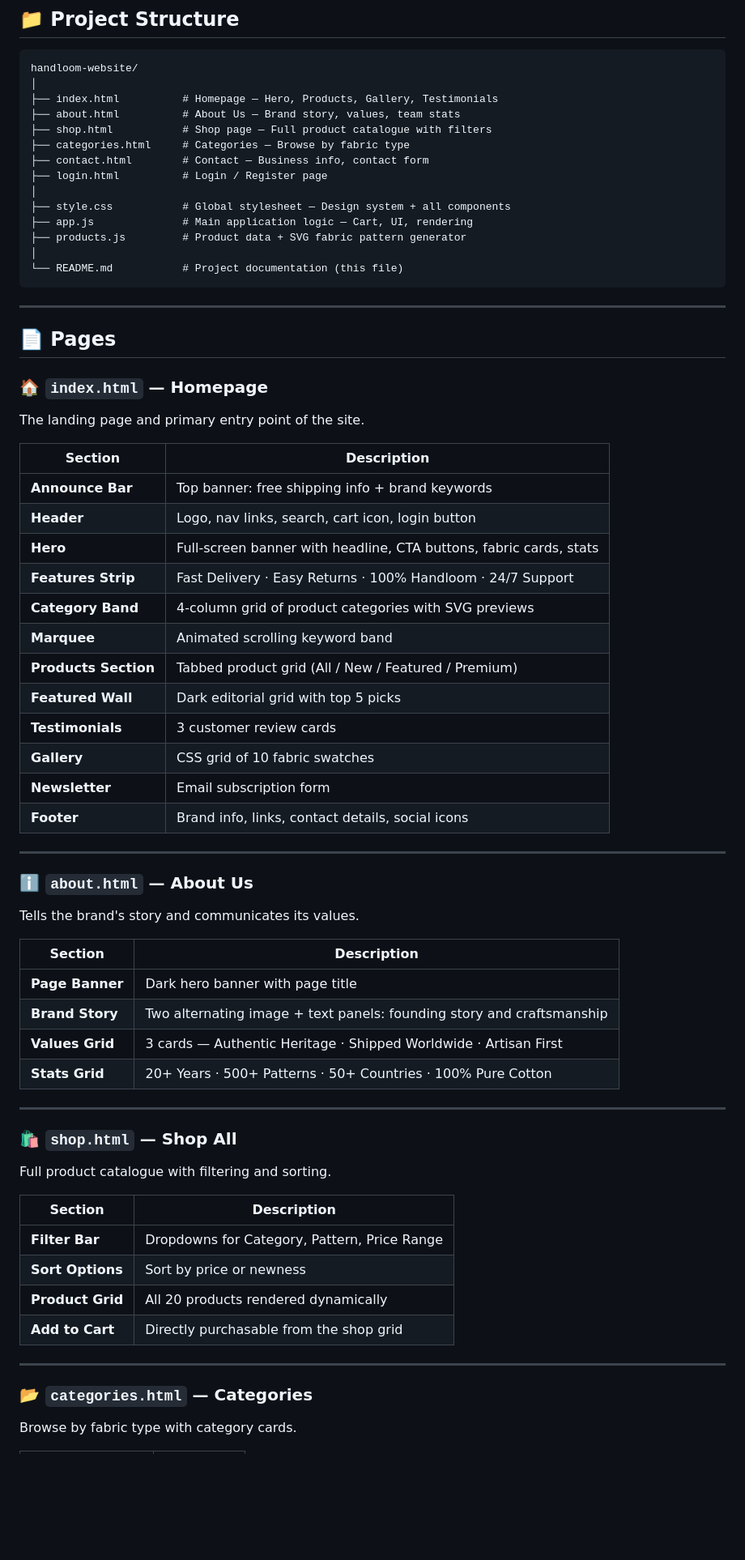
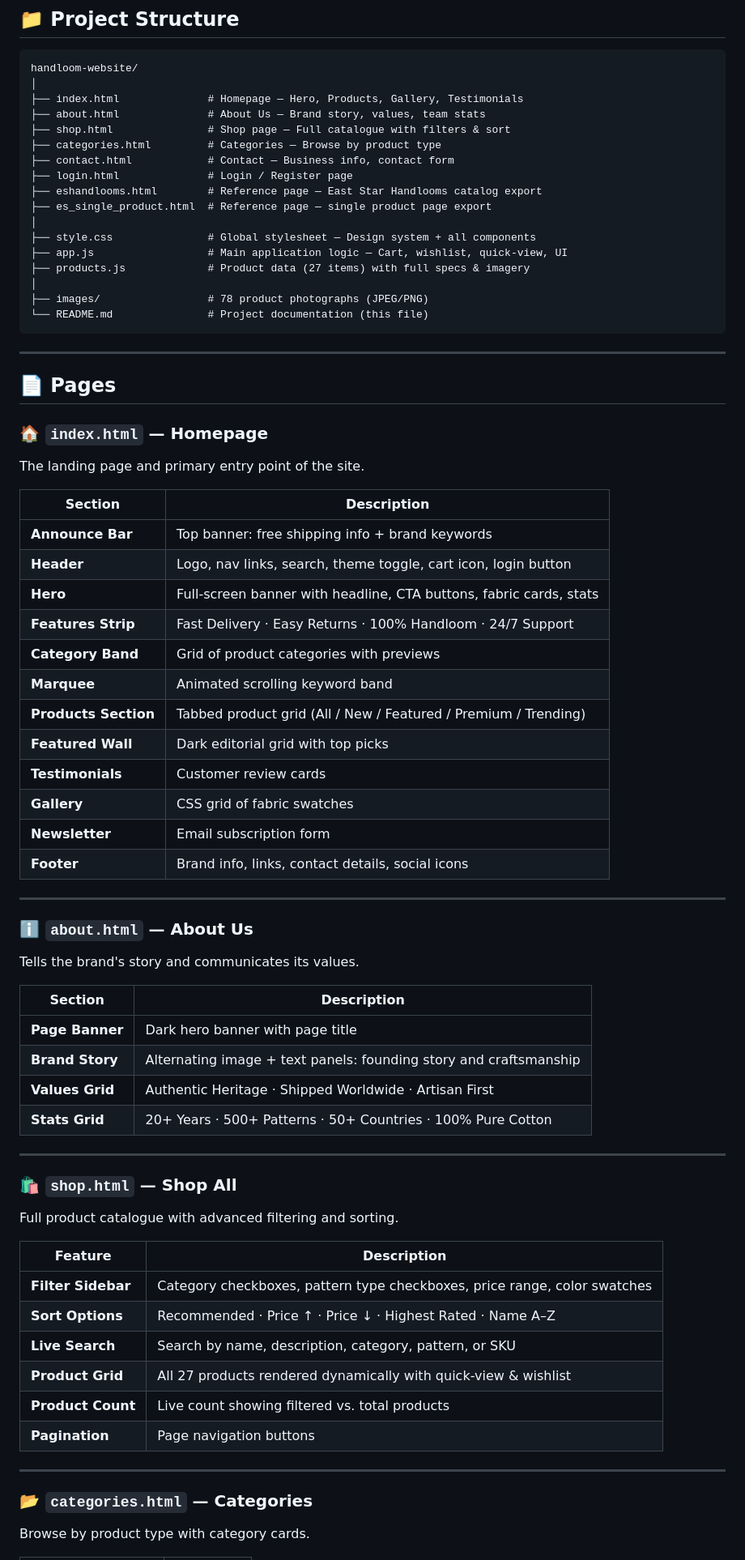
Before and after one commit to ShajahanImdaad53/handloom-website, a Markdown page: README.md, the part around one of its changes. Shown at 81% size. GitHub-like rendering; blank space fills up the shorter version.

````diff
--- a/README.md
+++ b/README.md
@@ -87,18 +132,21 @@ This is a **pure static website** (HTML + CSS + JavaScript) with no backend, no
 ```
 handloom-website/
 │
-├── index.html          # Homepage — Hero, Products, Gallery, Testimonials
-├── about.html          # About Us — Brand story, values, team stats
-├── shop.html           # Shop page — Full product catalogue with filters
-├── categories.html     # Categories — Browse by fabric type
-├── contact.html        # Contact — Business info, contact form
-├── login.html          # Login / Register page
+├── index.html              # Homepage — Hero, Products, Gallery, Testimonials
+├── about.html              # About Us — Brand story, values, team stats
+├── shop.html               # Shop page — Full catalogue with filters & sort
+├── categories.html         # Categories — Browse by product type
+├── contact.html            # Contact — Business info, contact form
+├── login.html              # Login / Register page
+├── eshandlooms.html        # Reference page — East Star Handlooms catalog export
+├── es_single_product.html  # Reference page — single product page export
 │
-├── style.css           # Global stylesheet — Design system + all components
-├── app.js              # Main application logic — Cart, UI, rendering
-├── products.js         # Product data + SVG fabric pattern generator
+├── style.css               # Global stylesheet — Design system + all components
+├── app.js                  # Main application logic — Cart, wishlist, quick-view, UI
+├── products.js             # Product data (27 items) with full specs & imagery
 │
-└── README.md           # Project documentation (this file)
+├── images/                 # 78 product photographs (JPEG/PNG)
+└── README.md               # Project documentation (this file)
 ```
 
 ---
@@ -111,15 +159,15 @@ The landing page and primary entry point of the site.
 | Section | Description |
 |---|---|
 | **Announce Bar** | Top banner: free shipping info + brand keywords |
-| **Header** | Logo, nav links, search, cart icon, login button |
+| **Header** | Logo, nav links, search, theme toggle, cart icon, login button |
 | **Hero** | Full-screen banner with headline, CTA buttons, fabric cards, stats |
 | **Features Strip** | Fast Delivery · Easy Returns · 100% Handloom · 24/7 Support |
-| **Category Band** | 4-column grid of product categories with SVG previews |
+| **Category Band** | Grid of product categories with previews |
 | **Marquee** | Animated scrolling keyword band |
-| **Products Section** | Tabbed product grid (All / New / Featured / Premium) |
-| **Featured Wall** | Dark editorial grid with top 5 picks |
-| **Testimonials** | 3 customer review cards |
-| **Gallery** | CSS grid of 10 fabric swatches |
+| **Products Section** | Tabbed product grid (All / New / Featured / Premium / Trending) |
+| **Featured Wall** | Dark editorial grid with top picks |
+| **Testimonials** | Customer review cards |
+| **Gallery** | CSS grid of fabric swatches |
 | **Newsletter** | Email subscription form |
 | **Footer** | Brand info, links, contact details, social icons |
 
@@ -131,24 +179,26 @@ Tells the brand's story and communicates its values.
 | Section | Description |
 |---|---|
 | **Page Banner** | Dark hero banner with page title |
-| **Brand Story** | Two alternating image + text panels: founding story and craftsmanship |
-| **Values Grid** | 3 cards — Authentic Heritage · Shipped Worldwide · Artisan First |
+| **Brand Story** | Alternating image + text panels: founding story and craftsmanship |
+| **Values Grid** | Authentic Heritage · Shipped Worldwide · Artisan First |
 | **Stats Grid** | 20+ Years · 500+ Patterns · 50+ Countries · 100% Pure Cotton |
 
 ---
 
 ### 🛍️ `shop.html` — Shop All
-Full product catalogue with filtering and sorting.
+Full product catalogue with advanced filtering and sorting.
 
-| Section | Description |
+| Feature | Description |
 |---|---|
-| **Filter Bar** | Dropdowns for Category, Pattern, Price Range |
-| **Sort Options** | Sort by price or newness |
-| **Product Grid** | All 20 products rendered dynamically |
-| **Add to Cart** | Directly purchasable from the shop grid |
+| **Filter Sidebar** | Category checkboxes, pattern type checkboxes, price range, color swatches |
+| **Sort Options** | Recommended · Price ↑ · Price ↓ · Highest Rated · Name A–Z |
+| **Live Search** | Search by name, description, category, pattern, or SKU |
+| **Product Grid** | All 27 products rendered dynamically with quick-view & wishlist |
+| **Product Count** | Live count showing filtered vs. total products |
+| **Pagination** | Page navigation buttons |
 
 ---
 
 ### 📂 `categories.html` — Categories
-Browse by fabric type with category cards.
+Browse by product type with category cards.
 
````
Also changed, not shown: other parts of README.md (+252 -134 lines).
